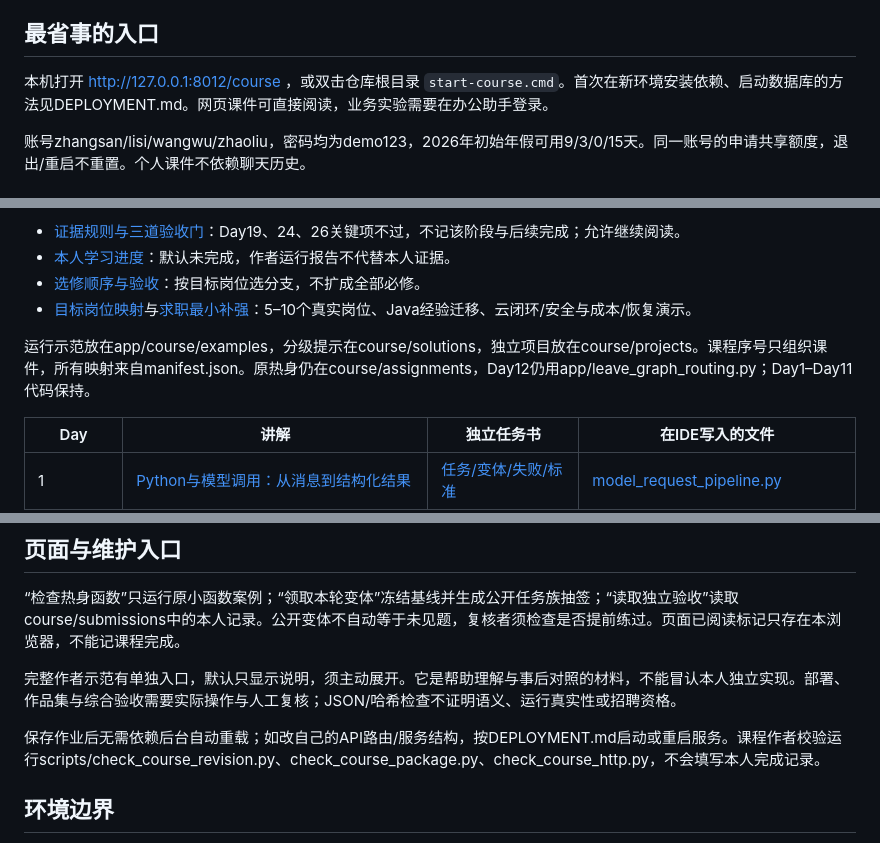
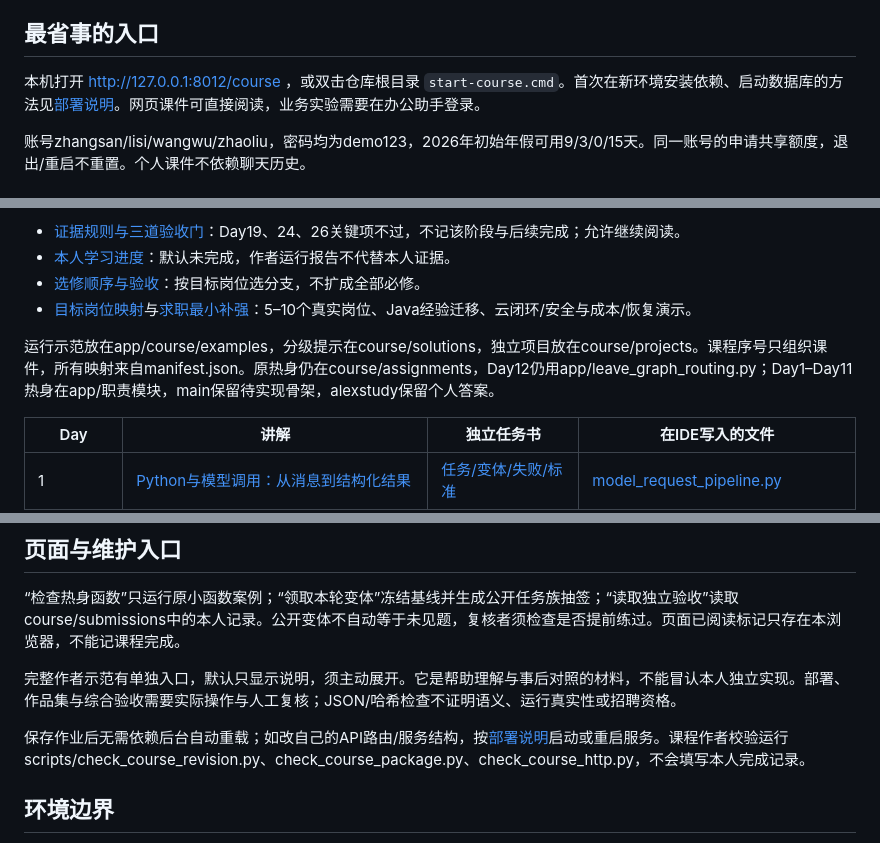
Before and after one commit to AlexXuz/leave-assistant, a Markdown page: course/README.md, 3 parts joined by grey strips. GitHub-like rendering.

```diff
--- a/course/README.md
+++ b/course/README.md
@@ -4,7 +4,7 @@
 
 ## 最省事的入口
 
-本机打开 http://127.0.0.1:8012/course ，或双击仓库根目录 `start-course.cmd`。首次在新环境安装依赖、启动数据库的方法见DEPLOYMENT.md。网页课件可直接阅读，业务实验需要在办公助手登录。
+本机打开 http://127.0.0.1:8012/course ，或双击仓库根目录 `start-course.cmd`。首次在新环境安装依赖、启动数据库的方法见[部署说明](../docs/deployment.md)。网页课件可直接阅读，业务实验需要在办公助手登录。
 
 账号zhangsan/lisi/wangwu/zhaoliu，密码均为demo123，2026年初始年假可用9/3/0/15天。同一账号的申请共享额度，退出/重启不重置。个人课件不依赖聊天历史。
 
@@ -19,7 +19,7 @@
 - [选修顺序与验收](OPTIONAL_PATHS.md)：按目标岗位选分支，不扩成全部必修。
 - [目标岗位映射](portfolio/JOB_REQUIREMENTS.md)与[求职最小补强](portfolio/APPLICATION_READINESS.md)：5–10个真实岗位、Java经验迁移、云闭环/安全与成本/恢复演示。
 
-运行示范放在app/course/examples，分级提示在course/solutions，独立项目放在course/projects。课程序号只组织课件，所有映射来自manifest.json。原热身仍在course/assignments，Day12仍用app/leave_graph_routing.py；Day1–Day11代码保持。
+运行示范放在app/course/examples，分级提示在course/solutions，独立项目放在course/projects。课程序号只组织课件，所有映射来自manifest.json。原热身仍在course/assignments，Day12仍用app/leave_graph_routing.py；Day1–Day11热身在app/职责模块，main保留待实现骨架，alexstudy保留个人答案。
 
 | Day | 讲解 | 独立任务书 | 在IDE写入的文件 |
 |---|---|---|---|
@@ -56,7 +56,7 @@
 
 完整作者示范有单独入口，默认只显示说明，须主动展开。它是帮助理解与事后对照的材料，不能冒认本人独立实现。部署、作品集与综合验收需要实际操作与人工复核；JSON/哈希检查不证明语义、运行真实性或招聘资格。
 
-保存作业后无需依赖后台自动重载；如改自己的API路由/服务结构，按DEPLOYMENT.md启动或重启服务。课程作者校验运行scripts/check_course_revision.py、check_course_package.py、check_course_http.py，不会填写本人完成记录。
+保存作业后无需依赖后台自动重载；如改自己的API路由/服务结构，按[部署说明](../docs/deployment.md)启动或重启服务。课程作者校验运行scripts/check_course_revision.py、check_course_package.py、check_course_http.py，不会填写本人完成记录。
 
 ## 环境边界
 
```
Also changed, not shown: README.md (+2 -0 lines), docs/deployment.md (+28 -16 lines), docs/assets/classroom.png (added), 5 other files.
